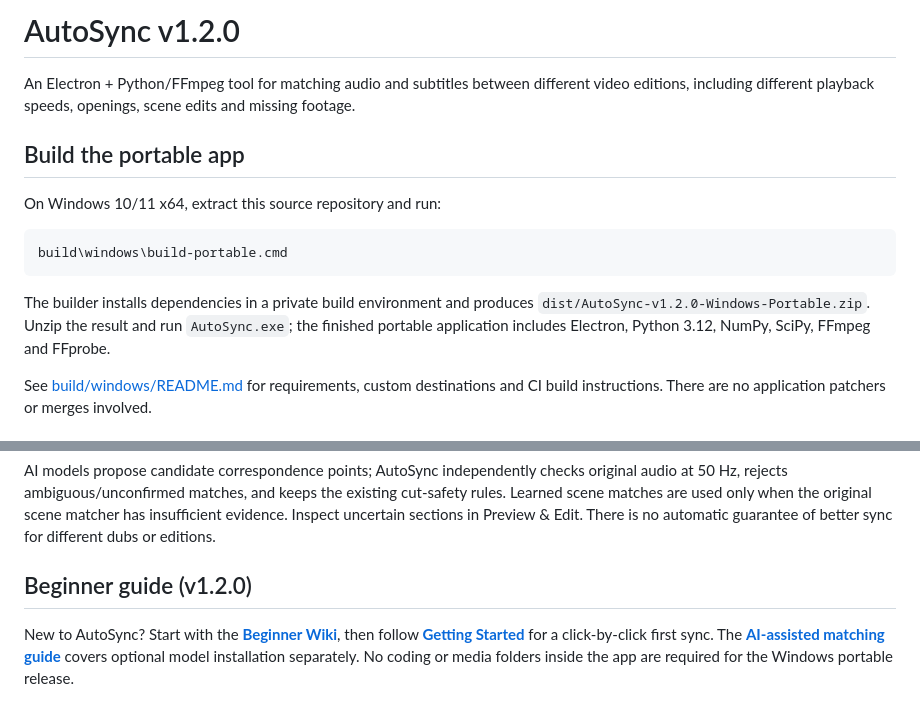
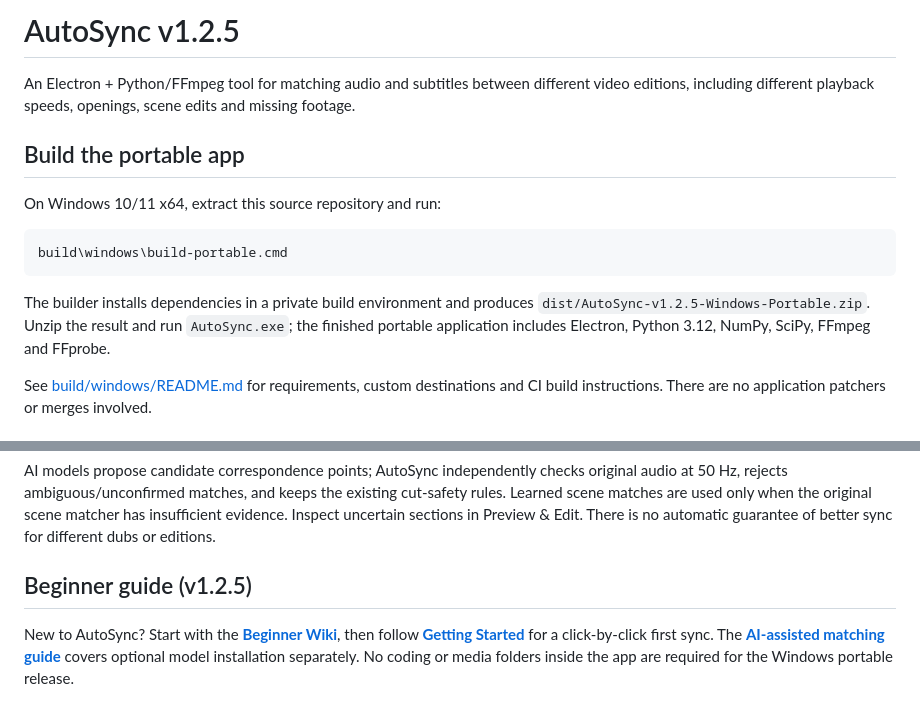
Before and after one commit to EVA0111/AutoSync, a Markdown page: README.md, 2 parts joined by grey strips. Rendered like a GitHub page.

Commit message:
Prepare AutoSync v1.2.5 release metadata and packaging

````diff
--- a/README.md
+++ b/README.md
@@ -1,4 +1,4 @@
-# AutoSync v1.2.0
+# AutoSync v1.2.5
 
 An Electron + Python/FFmpeg tool for matching audio and subtitles between
 different video editions, including different playback speeds, openings,
@@ -13,7 +13,7 @@ build\windows\build-portable.cmd
 ```
 
 The builder installs dependencies in a private build environment and produces
-`dist/AutoSync-v1.2.0-Windows-Portable.zip`. Unzip the result and run
+`dist/AutoSync-v1.2.5-Windows-Portable.zip`. Unzip the result and run
 `AutoSync.exe`; the finished portable application includes Electron,
 Python 3.12, NumPy, SciPy, FFmpeg and FFprobe.
 
@@ -40,7 +40,7 @@ the original scene matcher has insufficient evidence. Inspect uncertain
 sections in Preview & Edit. There is no automatic guarantee of better sync
 for different dubs or editions.
 
-## Beginner guide (v1.2.0)
+## Beginner guide (v1.2.5)
 
 New to AutoSync? Start with the **[Beginner Wiki](docs/Home.md)**, then follow **[Getting Started](docs/Getting-Started.md)** for a click-by-click first sync. The **[AI-assisted matching guide](docs/AI-Assisted-Matching.md)** covers optional model installation separately. No coding or media folders inside the app are required for the Windows portable release.
 
````
